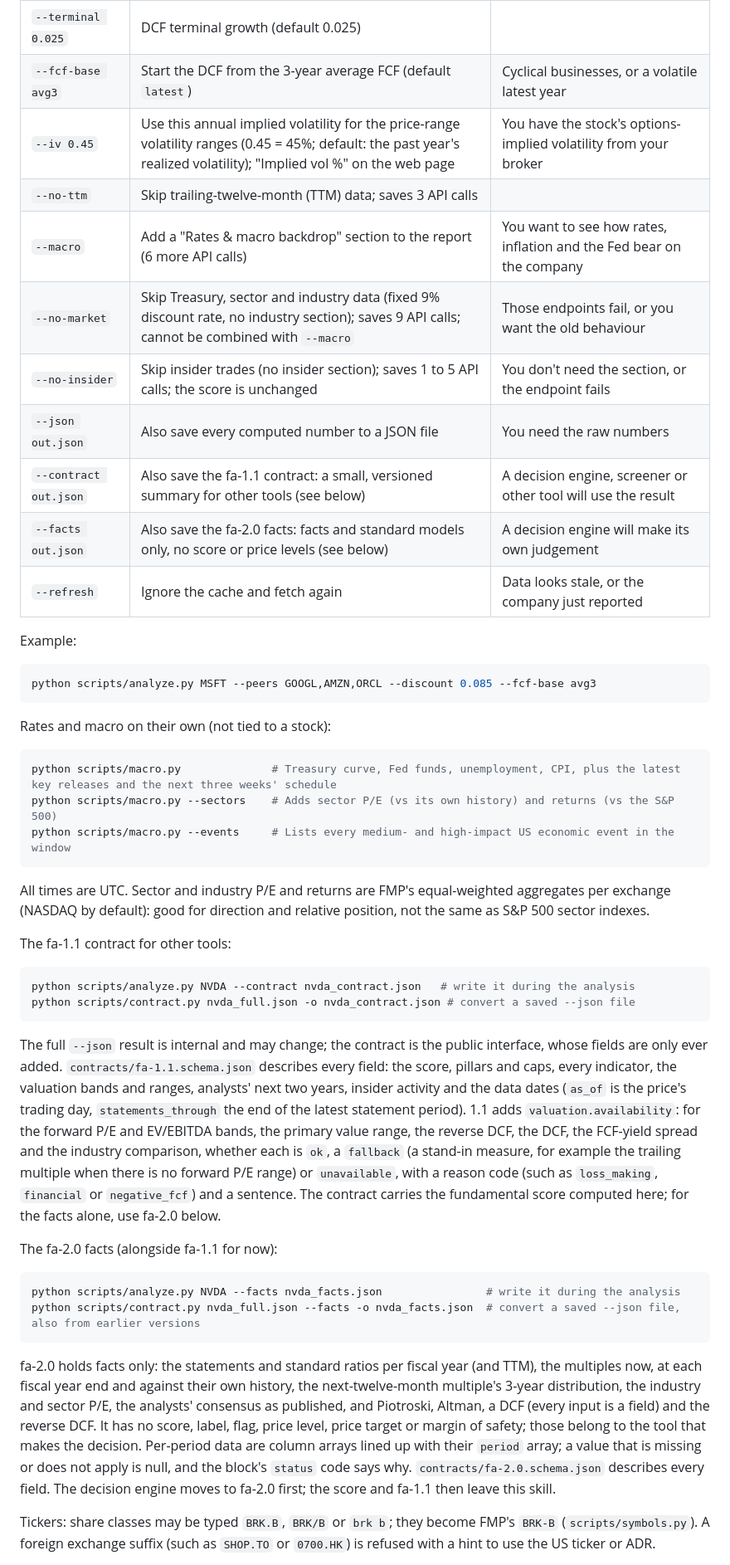
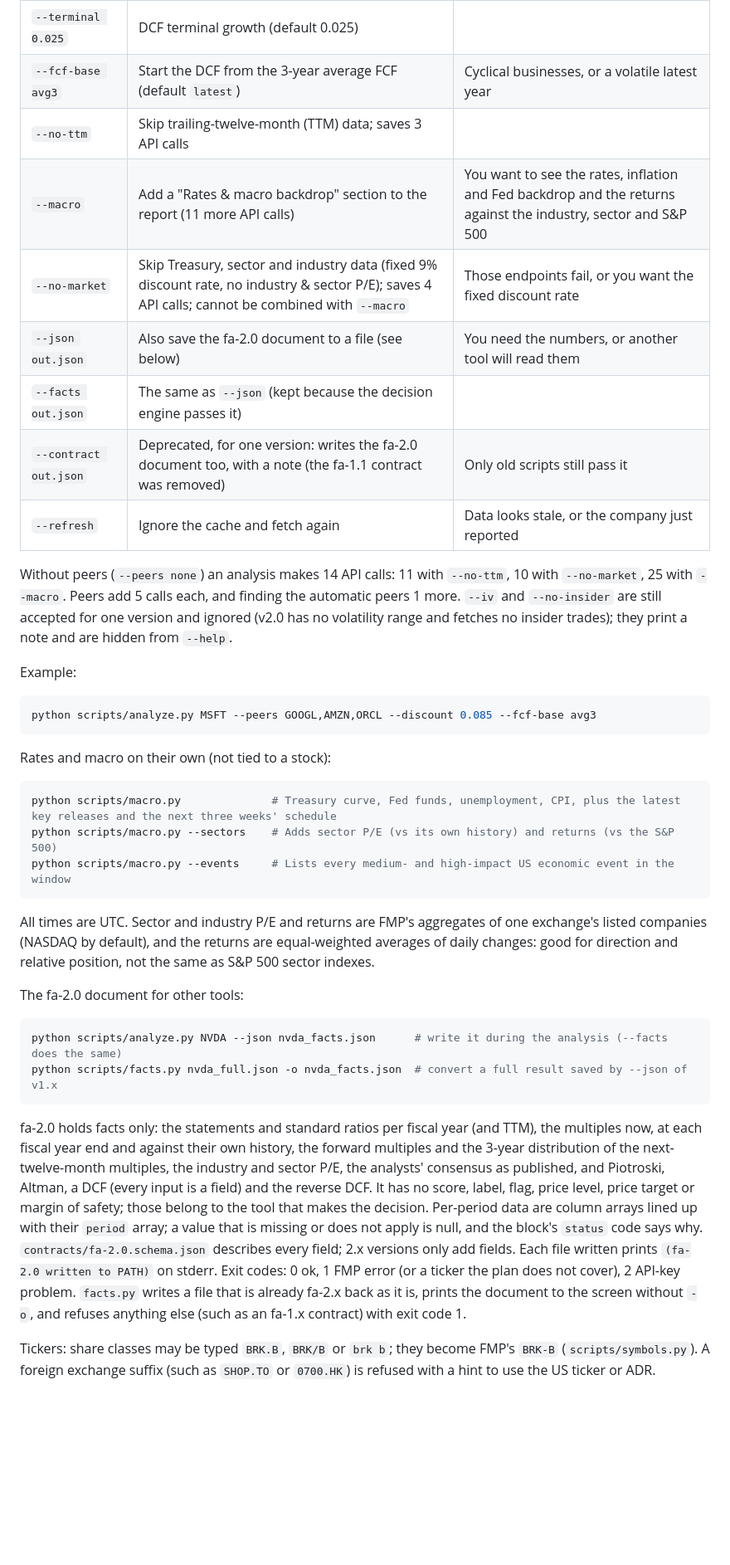
Before and after one commit to hulkbai-beep/fmp-fundamental-analysis, a Markdown page: README.en.md, the part around one of its changes. Shown at 83% size. Drawn GitHub-style; blank space fills up the shorter version.

````diff
--- a/README.en.md
+++ b/README.en.md
@@ -262,15 +267,15 @@ Common options:
 | `--growth 0.06` | DCF growth for years 1-5 (default: historical revenue CAGR, clamped to 0-15%) | Past growth is a poor guide (acquisitions, slowdown, company guidance) |
 | `--terminal 0.025` | DCF terminal growth (default 0.025) | |
 | `--fcf-base avg3` | Start the DCF from the 3-year average FCF (default `latest`) | Cyclical businesses, or a volatile latest year |
-| `--iv 0.45` | Use this annual implied volatility for the price-range volatility ranges (0.45 = 45%; default: the past year's realized volatility); "Implied vol %" on the web page | You have the stock's options-implied volatility from your broker |
 | `--no-ttm` | Skip trailing-twelve-month (TTM) data; saves 3 API calls | |
-| `--macro` | Add a "Rates & macro backdrop" section to the report (6 more API calls) | You want to see how rates, inflation and the Fed bear on the company |
-| `--no-market` | Skip Treasury, sector and industry data (fixed 9% discount rate, no industry section); saves 9 API calls; cannot be combined with `--macro` | Those endpoints fail, or you want the old behaviour |
-| `--no-insider` | Skip insider trades (no insider section); saves 1 to 5 API calls; the score is unchanged | You don't need the section, or the endpoint fails |
-| `--json out.json` | Also save every computed number to a JSON file | You need the raw numbers |
-| `--contract out.json` | Also save the fa-1.1 contract: a small, versioned summary for other tools (see below) | A decision engine, screener or other tool will use the result |
-| `--facts out.json` | Also save the fa-2.0 facts: facts and standard models only, no score or price levels (see below) | A decision engine will make its own judgement |
+| `--macro` | Add a "Rates & macro backdrop" section to the report (11 more API calls) | You want to see the rates, inflation and Fed backdrop and the returns against the industry, sector and S&P 500 |
+| `--no-market` | Skip Treasury, sector and industry data (fixed 9% discount rate, no industry & sector P/E); saves 4 API calls; cannot be combined with `--macro` | Those endpoints fail, or you want the fixed discount rate |
+| `--json out.json` | Also save the fa-2.0 document to a file (see below) | You need the numbers, or another tool will read them |
+| `--facts out.json` | The same as `--json` (kept because the decision engine passes it) | |
+| `--contract out.json` | Deprecated, for one version: writes the fa-2.0 document too, with a note (the fa-1.1 contract was removed) | Only old scripts still pass it |
 | `--refresh` | Ignore the cache and fetch again | Data looks stale, or the company just reported |
+
+Without peers (`--peers none`) an analysis makes 14 API calls: 11 with `--no-ttm`, 10 with `--no-market`, 25 with `--macro`. Peers add 5 calls each, and finding the automatic peers 1 more. `--iv` and `--no-insider` are still accepted for one version and ignored (v2.0 has no volatility range and fetches no insider trades); they print a note and are hidden from `--help`.
 
 Example:
 
@@ -286,25 +291,16 @@ python scripts/macro.py --sectors    # Adds sector P/E (vs its own history) and
 python scripts/macro.py --events     # Lists every medium- and high-impact US economic event in the window
 ```
 
-All times are UTC. Sector and industry P/E and returns are FMP's equal-weighted aggregates per exchange (NASDAQ by default): good for direction and relative position, not the same as S&P 500 sector indexes.
+All times are UTC. Sector and industry P/E and returns are FMP's aggregates of one exchange's listed companies (NASDAQ by default), and the returns are equal-weighted averages of daily changes: good for direction and relative position, not the same as S&P 500 sector indexes.
 
-The fa-1.1 contract for other tools:
+The fa-2.0 document for other tools:
 
 ```bash
-python scripts/analyze.py NVDA --contract nvda_contract.json   # write it during the analysis
-python scripts/contract.py nvda_full.json -o nvda_contract.json # convert a saved --json file
+python scripts/analyze.py NVDA --json nvda_facts.json      # write it during the analysis (--facts does the same)
+python scripts/facts.py nvda_full.json -o nvda_facts.json  # convert a full result saved by --json of v1.x
 ```
 
-The full `--json` result is internal and may change; the contract is the public interface, whose fields are only ever added. `contracts/fa-1.1.schema.json` describes every field: the score, pillars and caps, every indicator, the valuation bands and ranges, analysts' next two years, insider activity and the data dates (`as_of` is the price's trading day, `statements_through` the end of the latest statement period). 1.1 adds `valuation.availability`: for the forward P/E and EV/EBITDA bands, the primary value range, the reverse DCF, the DCF, the FCF-yield spread and the industry comparison, whether each is `ok`, a `fallback` (a stand-in measure, for example the trailing multiple when there is no forward P/E range) or `unavailable`, with a reason code (such as `loss_making`, `financial` or `negative_fcf`) and a sentence. The contract carries the fundamental score computed here; for the facts alone, use fa-2.0 below.
-
-The fa-2.0 facts (alongside fa-1.1 for now):
-
-```bash
-python scripts/analyze.py NVDA --facts nvda_facts.json                # write it during the analysis
-python scripts/contract.py nvda_full.json --facts -o nvda_facts.json  # convert a saved --json file, also from earlier versions
-```
-
-fa-2.0 holds facts only: the statements and standard ratios per fiscal year (and TTM), the multiples now, at each fiscal year end and against their own history, the next-twelve-month multiple's 3-year distribution, the industry and sector P/E, the analysts' consensus as published, and Piotroski, Altman, a DCF (every input is a field) and the reverse DCF. It has no score, label, flag, price level, price target or margin of safety; those belong to the tool that makes the decision. Per-period data are column arrays lined up with their `period` array; a value that is missing or does not apply is null, and the block's `status` code says why. `contracts/fa-2.0.schema.json` describes every field. The decision engine moves to fa-2.0 first; the score and fa-1.1 then leave this skill.
+fa-2.0 holds facts only: the statements and standard ratios per fiscal year (and TTM), the multiples now, at each fiscal year end and against their own history, the forward multiples and the 3-year distribution of the next-twelve-month multiples, the industry and sector P/E, the analysts' consensus as published, and Piotroski, Altman, a DCF (every input is a field) and the reverse DCF. It has no score, label, flag, price level, price target or margin of safety; those belong to the tool that makes the decision. Per-period data are column arrays lined up with their `period` array; a value that is missing or does not apply is null, and the block's `status` code says why. `contracts/fa-2.0.schema.json` describes every field; 2.x versions only add fields. Each file written prints `(fa-2.0 written to PATH)` on stderr. Exit codes: 0 ok, 1 FMP error (or a ticker the plan does not cover), 2 API-key problem. `facts.py` writes a file that is already fa-2.x back as it is, prints the document to the screen without `-o`, and refuses anything else (such as an fa-1.x contract) with exit code 1.
 
 Tickers: share classes may be typed `BRK.B`, `BRK/B` or `brk b`; they become FMP's `BRK-B` (`scripts/symbols.py`). A foreign exchange suffix (such as `SHOP.TO` or `0700.HK`) is refused with a hint to use the US ticker or ADR.
 
````
Also changed, not shown: other parts of README.en.md (+48 -48 lines), README.md (+60 -69 lines).
